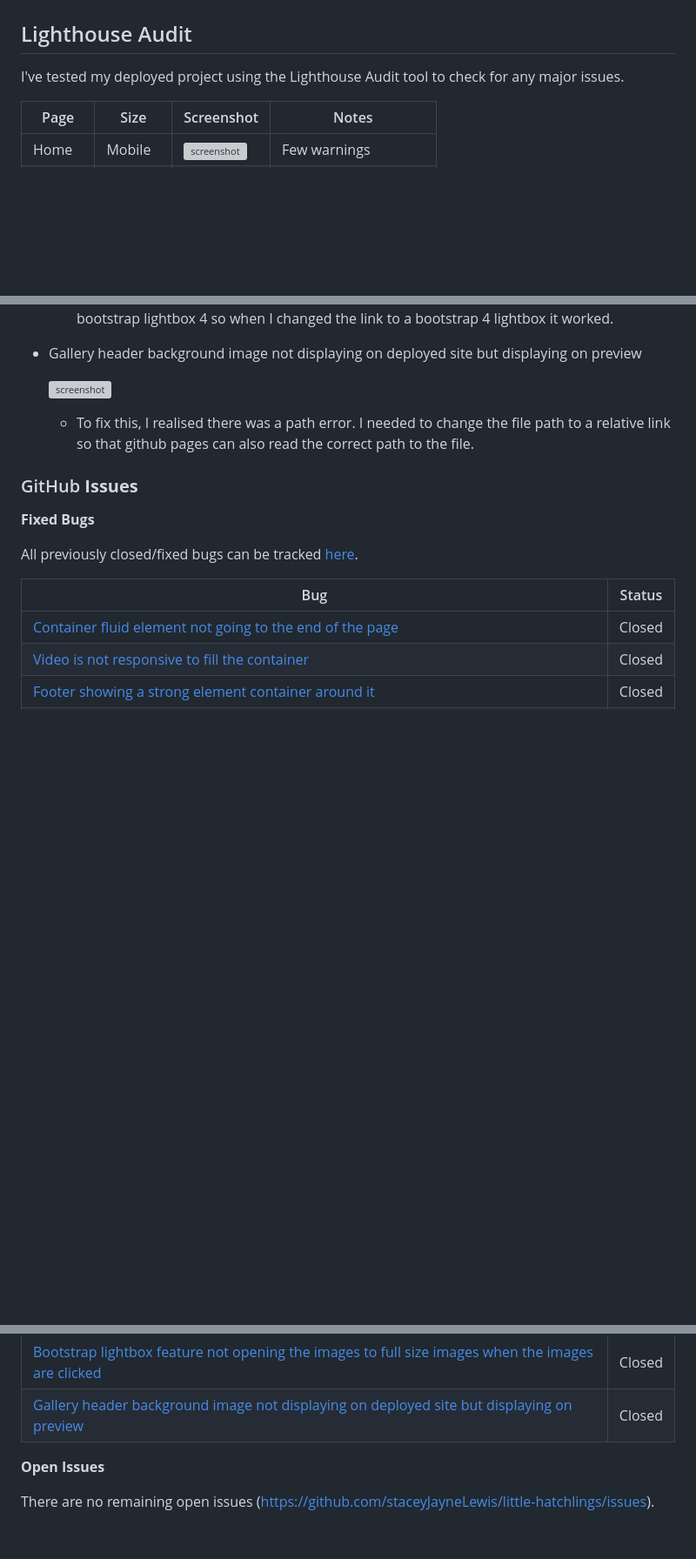
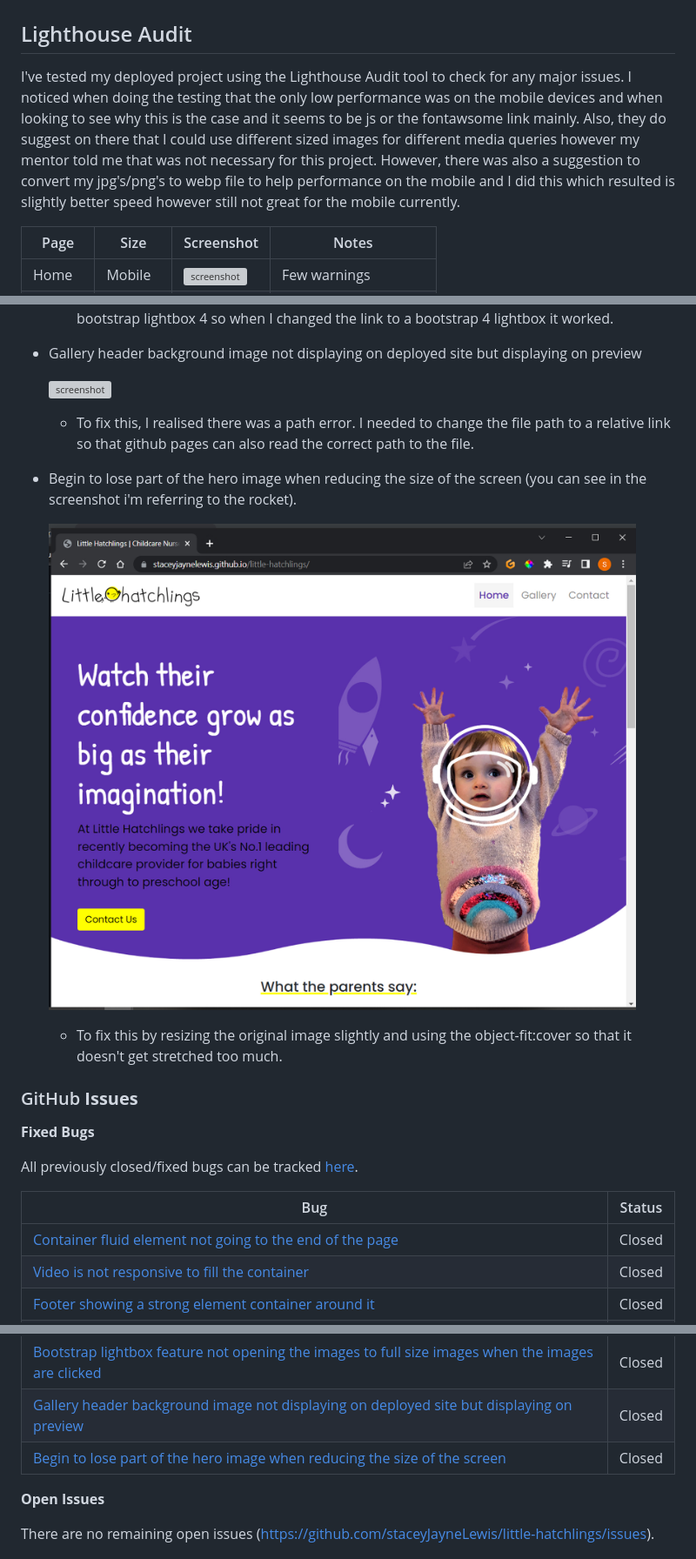
Before and after one commit to staceyJayneLewis/little-hatchlings, a Markdown page: TESTING.md, 3 parts joined by grey strips. Shown: that part at 87% size. Rendered like a GitHub page; pictures changed too: documentation/bug02.jpg (added); blank space fills up the shorter version; grey boxes are pictures that could not be loaded.

Commit message:
Docs: Add bug to the testing and more information

```diff
--- a/TESTING.md
+++ b/TESTING.md
@@ -65,7 +66,7 @@ I've tested my deployed project on multiple devices to check for responsiveness
 
 ## Lighthouse Audit
 
-I've tested my deployed project using the Lighthouse Audit tool to check for any major issues.
+I've tested my deployed project using the Lighthouse Audit tool to check for any major issues. I noticed when doing the testing that the only low performance was on the mobile devices and when looking to see why this is the case and it seems to be js or the fontawsome link mainly. Also, they do suggest on there that I could use different sized images for different media queries however my mentor told me that was not necessary for this project. However, there was also a suggestion to convert my jpg's/png's to webp file to help performance on the mobile and I did this which resulted is slightly better speed however still not great for the mobile currently.
 
 | Page | Size | Screenshot | Notes |
 | --- | --- | --- | --- |
@@ -136,6 +137,13 @@ I've tested my deployed project using the Lighthouse Audit tool to check for any
     - To fix this, I realised there was a path error. I needed to change the file path to a relative link so that github pages can also read the correct path to the file.
 
 
+- Begin to lose part of the hero image when reducing the size of the screen (you can see in the screenshot i'm referring to the rocket).
+
+    ![screenshot](documentation/bug02.jpg)
+
+    - To fix this by resizing the original image slightly and using the object-fit:cover so that it doesn't get stretched too much.
+
+
 ### GitHub **Issues**
 
 **Fixed Bugs**
@@ -150,6 +158,7 @@ All previously closed/fixed bugs can be tracked [here](https://github.com/stacey
 | ['About Us' section is not centered vertically in the container so that it looks centered in the middle of the container box](https://github.com/staceyJayneLewis/little-hatchlings/issues/4) | Closed |
 | [Bootstrap lightbox feature not opening the images to full size images when the images are clicked](https://github.com/staceyJayneLewis/little-hatchlings/issues/5) | Closed |
 | [Gallery header background image not displaying on deployed site but displaying on preview](https://github.com/staceyJayneLewis/little-hatchlings/issues/5) | Closed |
+| [Begin to lose part of the hero image when reducing the size of the screen](https://github.com/staceyJayneLewis/little-hatchlings/issues/2) | Closed |
 
 **Open Issues**
 
```
Also changed, not shown: other parts of TESTING.md (+6 -5 lines).
